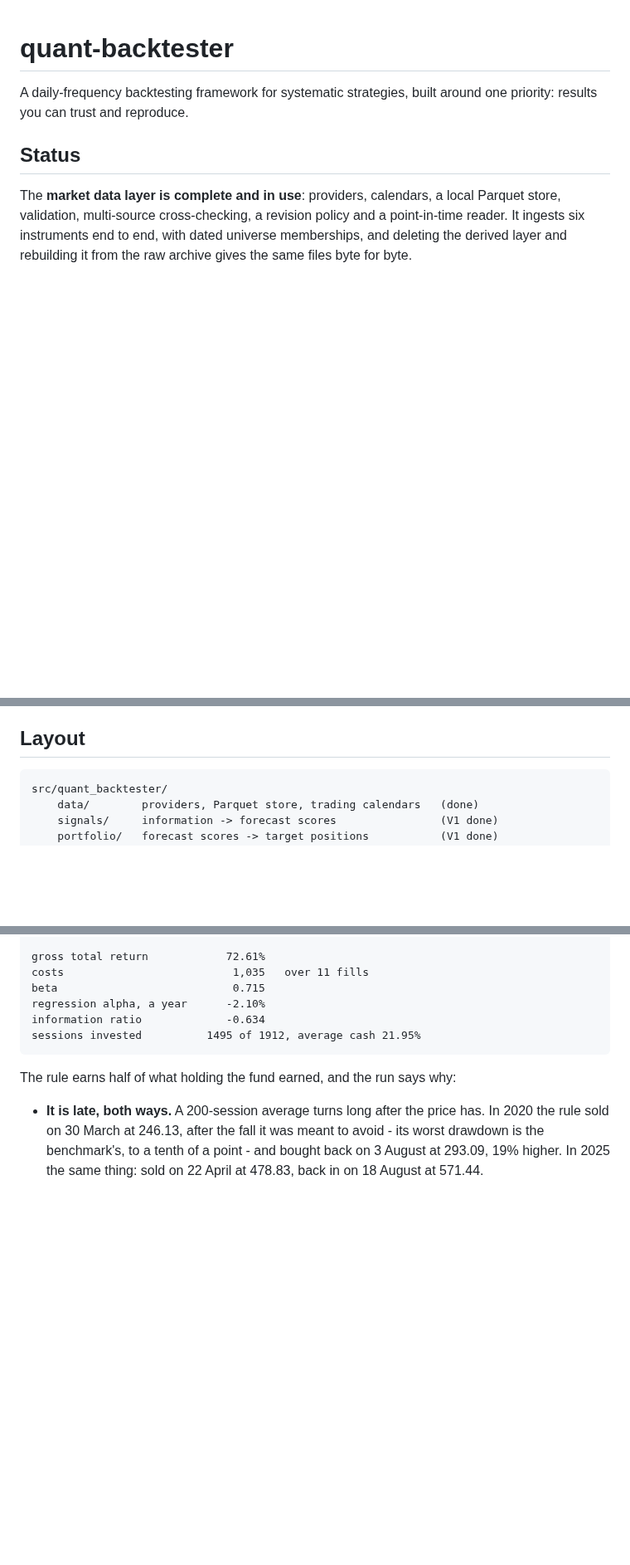
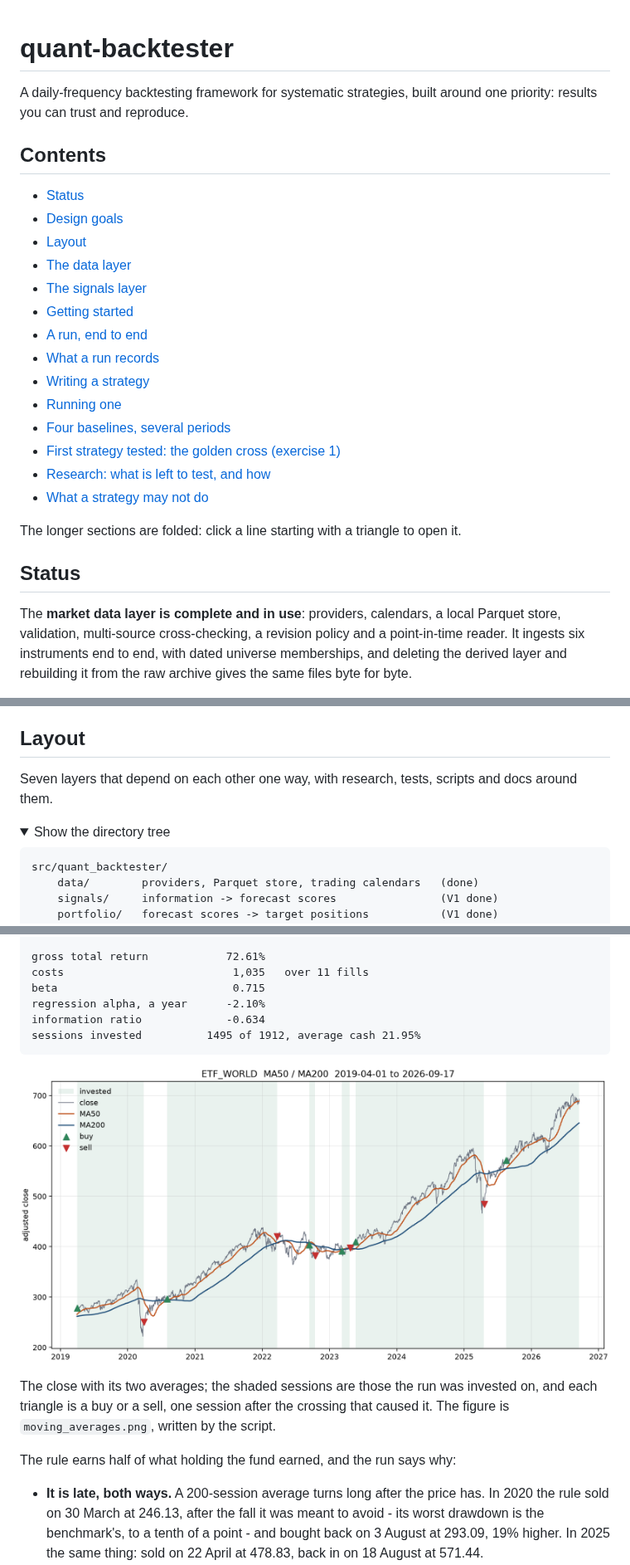
Before and after one commit to paulrivaudd/quant-backtester, a Markdown page: README.md, 3 parts joined by grey strips. Shown at 83% size. Drawn GitHub-style; pictures changed too: docs/figures/golden_cross_moving_averages.png (added); folded sections open; blank space fills up the shorter version.

````diff
--- a/README.md
+++ b/README.md
@@ -2,6 +2,25 @@
 
 A daily-frequency backtesting framework for systematic strategies, built around
 one priority: results you can trust and reproduce.
+
+## Contents
+
+- [Status](#status)
+- [Design goals](#design-goals)
+- [Layout](#layout)
+- [The data layer](#the-data-layer)
+- [The signals layer](#the-signals-layer)
+- [Getting started](#getting-started)
+- [A run, end to end](#a-run-end-to-end)
+- [What a run records](#what-a-run-records)
+- [Writing a strategy](#writing-a-strategy)
+- [Running one](#running-one)
+- [Four baselines, several periods](#four-baselines-several-periods)
+- [First strategy tested: the golden cross (exercise 1)](#first-strategy-tested-the-golden-cross-exercise-1)
+- [Research: what is left to test, and how](#research-what-is-left-to-test-and-how)
+- [What a strategy may not do](#what-a-strategy-may-not-do)
+
+The longer sections are folded: click a line starting with a triangle to open it.
 
 ## Status
 
@@ -89,6 +108,12 @@ figure the run cannot support is reported as nothing rather than invented.
 
 ## Layout
 
+Seven layers that depend on each other one way, with research, tests, scripts
+and docs around them.
+
+<details>
+<summary>Show the directory tree</summary>
+
 ```
 src/quant_backtester/
     data/        providers, Parquet store, trading calendars   (done)
@@ -982,6 +1058,13 @@ regression alpha, a year      -2.10%
 information ratio             -0.634
 sessions invested          1495 of 1912, average cash 21.95%
 ```
+
+![ETF_WORLD with its 50- and 200-session averages, the sessions invested and the trades](docs/figures/golden_cross_moving_averages.png)
+
+The close with its two averages; the shaded sessions are those the run was
+invested on, and each triangle is a buy or a sell, one session after the
+crossing that caused it. The figure is `moving_averages.png`, written by the
+script.
 
 The rule earns half of what holding the fund earned, and the run says why:
 
````
Also changed, not shown: other parts of README.md (+51 -0 lines).
